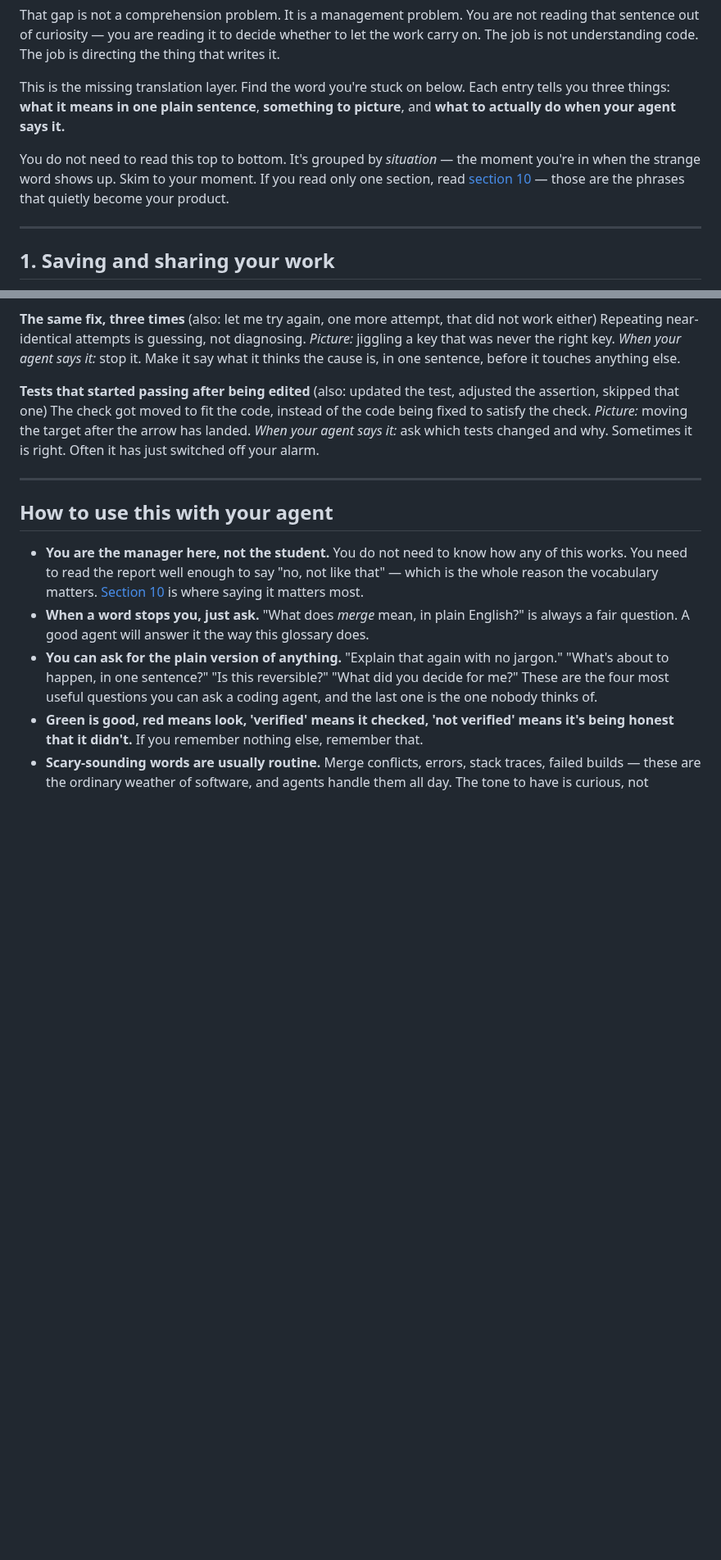
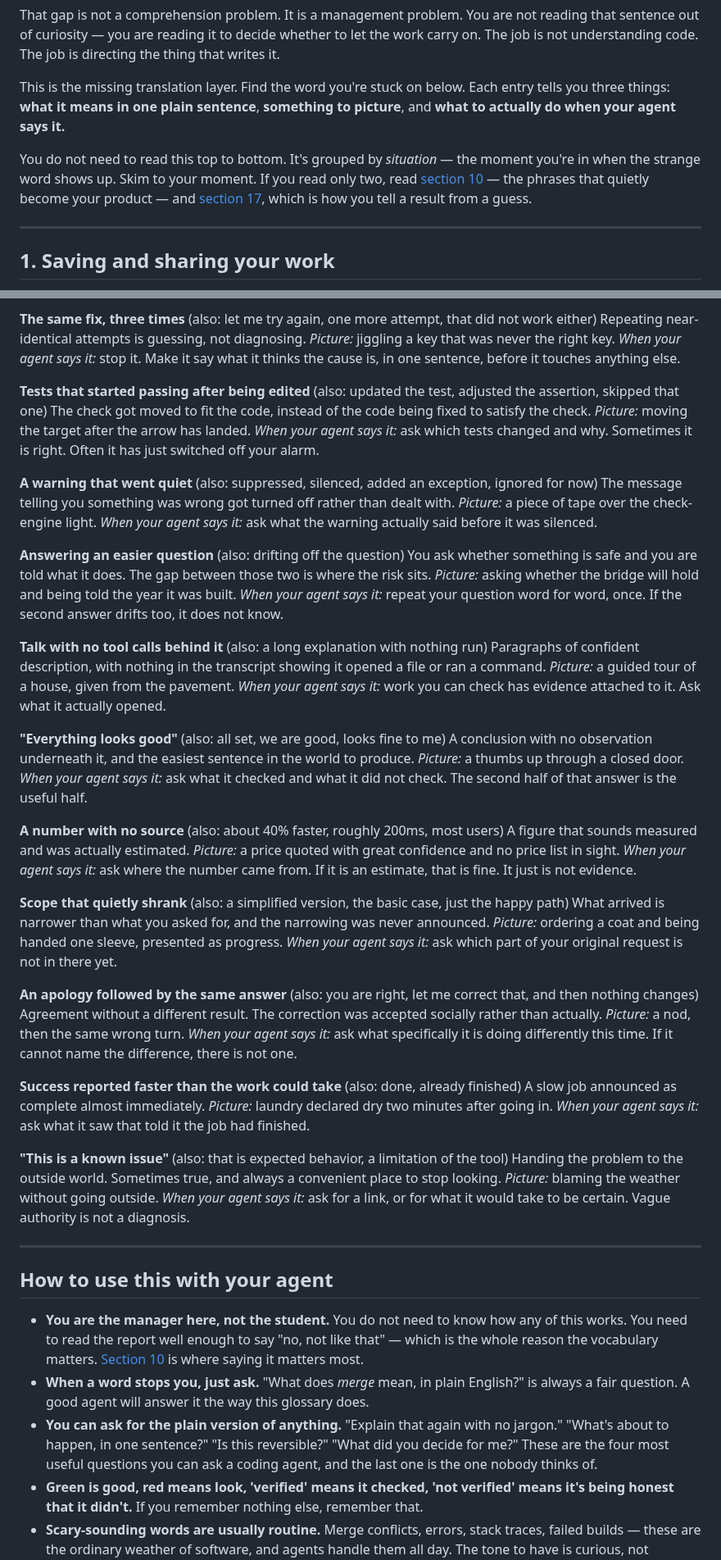
Before and after one commit to Dejargonizer/code-dejargonizer, a Markdown page: GLOSSARY.md, 2 parts joined by grey strips. Shown at 82% size. GitHub-like rendering; blank space fills up the shorter version.

Commit message:
Finish section 17 (18 tells) and point the intro at it

```diff
--- a/GLOSSARY.md
+++ b/GLOSSARY.md
@@ -8,7 +8,7 @@ That gap is not a comprehension problem. It is a management problem. You are not
 
 This is the missing translation layer. Find the word you're stuck on below. Each entry tells you three things: **what it means in one plain sentence**, **something to picture**, and **what to actually do when your agent says it.**
 
-You do not need to read this top to bottom. It's grouped by *situation* — the moment you're in when the strange word shows up. Skim to your moment. If you read only one section, read [section 10](#10-phrases-that-mean-a-decision-got-made-for-you) — those are the phrases that quietly become your product.
+You do not need to read this top to bottom. It's grouped by *situation* — the moment you're in when the strange word shows up. Skim to your moment. If you read only two, read [section 10](#10-phrases-that-mean-a-decision-got-made-for-you) — the phrases that quietly become your product — and [section 17](#17-signs-the-work-was-not-actually-checked), which is how you tell a result from a guess.
 
 ---
 
@@ -1032,6 +1032,51 @@ The check got moved to fit the code, instead of the code being fixed to satisfy
 *Picture:* moving the target after the arrow has landed.
 *When your agent says it:* ask which tests changed and why. Sometimes it is right. Often it has just switched off your alarm.
 
+**A warning that went quiet** (also: suppressed, silenced, added an exception, ignored for now)
+The message telling you something was wrong got turned off rather than dealt with.
+*Picture:* a piece of tape over the check-engine light.
+*When your agent says it:* ask what the warning actually said before it was silenced.
+
+**Answering an easier question** (also: drifting off the question)
+You ask whether something is safe and you are told what it does. The gap between those two is where the risk sits.
+*Picture:* asking whether the bridge will hold and being told the year it was built.
+*When your agent says it:* repeat your question word for word, once. If the second answer drifts too, it does not know.
+
+**Talk with no tool calls behind it** (also: a long explanation with nothing run)
+Paragraphs of confident description, with nothing in the transcript showing it opened a file or ran a command.
+*Picture:* a guided tour of a house, given from the pavement.
+*When your agent says it:* work you can check has evidence attached to it. Ask what it actually opened.
+
+**"Everything looks good"** (also: all set, we are good, looks fine to me)
+A conclusion with no observation underneath it, and the easiest sentence in the world to produce.
+*Picture:* a thumbs up through a closed door.
+*When your agent says it:* ask what it checked and what it did not check. The second half of that answer is the useful half.
+
+**A number with no source** (also: about 40% faster, roughly 200ms, most users)
+A figure that sounds measured and was actually estimated.
+*Picture:* a price quoted with great confidence and no price list in sight.
+*When your agent says it:* ask where the number came from. If it is an estimate, that is fine. It just is not evidence.
+
+**Scope that quietly shrank** (also: a simplified version, the basic case, just the happy path)
+What arrived is narrower than what you asked for, and the narrowing was never announced.
+*Picture:* ordering a coat and being handed one sleeve, presented as progress.
+*When your agent says it:* ask which part of your original request is not in there yet.
+
+**An apology followed by the same answer** (also: you are right, let me correct that, and then nothing changes)
+Agreement without a different result. The correction was accepted socially rather than actually.
+*Picture:* a nod, then the same wrong turn.
+*When your agent says it:* ask what specifically it is doing differently this time. If it cannot name the difference, there is not one.
+
+**Success reported faster than the work could take** (also: done, already finished)
+A slow job announced as complete almost immediately.
+*Picture:* laundry declared dry two minutes after going in.
+*When your agent says it:* ask what it saw that told it the job had finished.
+
+**"This is a known issue"** (also: that is expected behavior, a limitation of the tool)
+Handing the problem to the outside world. Sometimes true, and always a convenient place to stop looking.
+*Picture:* blaming the weather without going outside.
+*When your agent says it:* ask for a link, or for what it would take to be certain. Vague authority is not a diagnosis.
+
 ---
 
 ## How to use this with your agent
```
